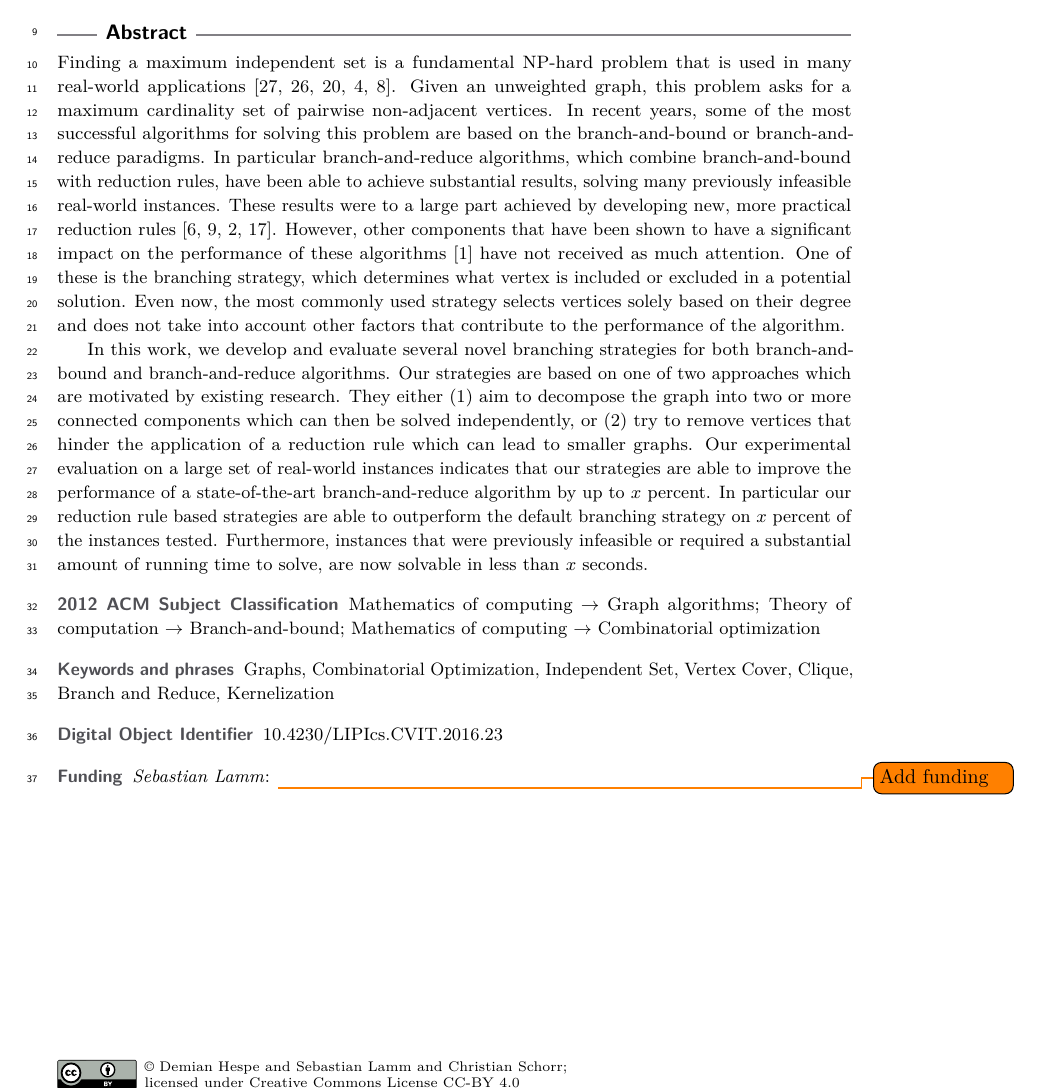
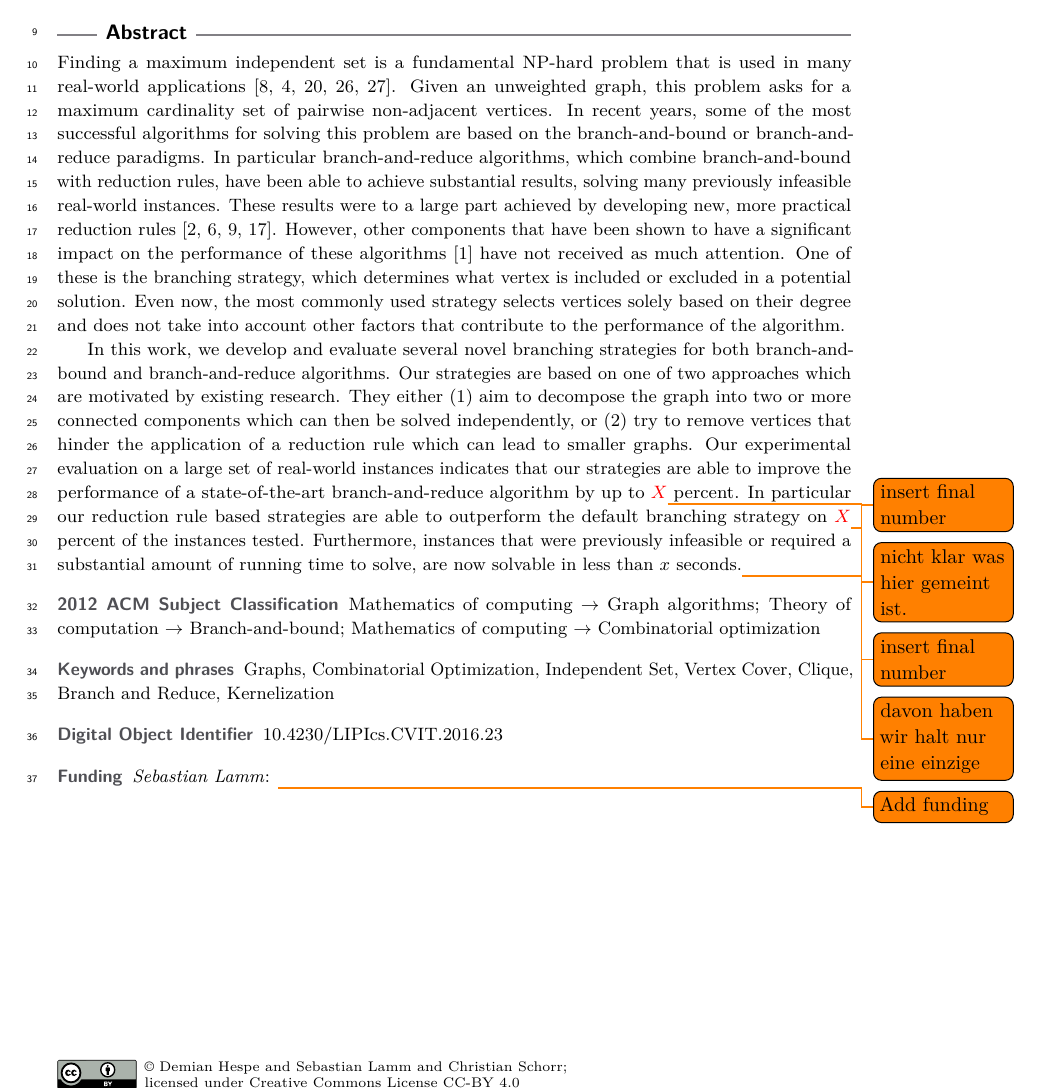
Before and after one commit to Hespian/CutBranching, a LaTeX paper (SEA_Paper/sea_branching.tex): part of page 1 of 21, cut so that both start at the same text. Compiled offline with pdfLaTeX.

Commit message:
Change citation order and add comments

```diff
--- a/SEA_Paper/sea_branching.tex
+++ b/SEA_Paper/sea_branching.tex
@@ -118,11 +118,11 @@
 
 %TODO mandatory: add short abstract of the document
 \begin{abstract}
-Finding a maximum independent set is a fundamental NP-hard problem that is used in many real-world applications~\cite{CG,NW,RP,BIO1,BIO2}.
+  Finding a maximum independent set is a fundamental NP-hard problem that is used in many real-world applications~\cite{BIO2,BIO1,RP,NW,CG}.
 Given an unweighted graph, this problem asks for a maximum cardinality set of pairwise non-adjacent vertices.
 In recent years, some of the most successful algorithms for solving this problem are based on the branch-and-bound or branch-and-reduce paradigms.
 In particular branch-and-reduce algorithms, which combine branch-and-bound with reduction rules, have been able to achieve substantial results, solving many previously infeasible real-world instances.
-These results were to a large part achieved by developing new, more practical reduction rules~\cite{ChangKern,dahlum2016accelerating,alsahafy2020computing,hespe2019scalable}.
+These results were to a large part achieved by developing new, more practical reduction rules~\cite{alsahafy2020computing,ChangKern,dahlum2016accelerating,hespe2019scalable}.
 However, other components that have been shown to have a significant impact on the performance of these algorithms~\cite{AkibaIwata} have not received as much attention.
 One of these is the branching strategy, which determines what vertex is included or excluded in a potential solution.
 Even now, the most commonly used strategy selects vertices solely based on their degree and does not take into account other factors that contribute to the performance of the algorithm.
@@ -130,9 +130,14 @@ Even now, the most commonly used strategy selects vertices solely based on their
 In this work, we develop and evaluate several novel branching strategies for both branch-and-bound and branch-and-reduce algorithms.
 Our strategies are based on one of two approaches which are motivated by existing research.
 They either (1) aim to decompose the graph into two or more connected components which can then be solved independently, or (2) try to remove vertices that hinder the application of a reduction rule which can lead to smaller graphs.
-Our experimental evaluation on a large set of real-world instances indicates that our strategies are able to improve the performance of a state-of-the-art branch-and-reduce algorithm by up to $x$ percent.
-In particular our reduction rule based strategies are able to outperform the default branching strategy on $x$ percent of the instances tested.
-Furthermore, instances that were previously infeasible or required a substantial amount of running time to solve, are now solvable in less than $x$ seconds.
+Our experimental evaluation on a large set of real-world instances indicates
+that our strategies are able to improve the performance of a state-of-the-art
+branch-and-reduce algorithm by up to \textcolor{red}{$X$}\todo{insert final
+  number} percent.\todo{nicht klar was hier gemeint ist.}
+In particular our reduction rule based strategies are able to outperform the default branching strategy on \textcolor{red}{$X$}\todo{insert final number} percent of the instances tested.
+Furthermore, instances that were previously infeasible or required a substantial
+amount of running time to solve, are now solvable in less than $x$
+seconds.\todo{davon haben wir halt nur eine einzige}
 
 \end{abstract}
 
```
